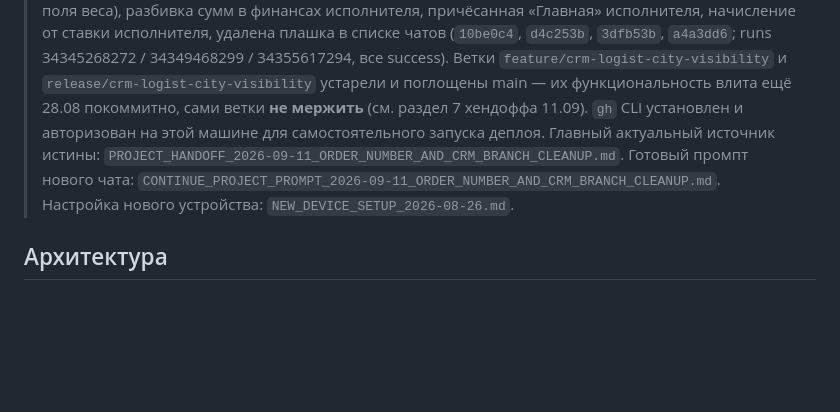
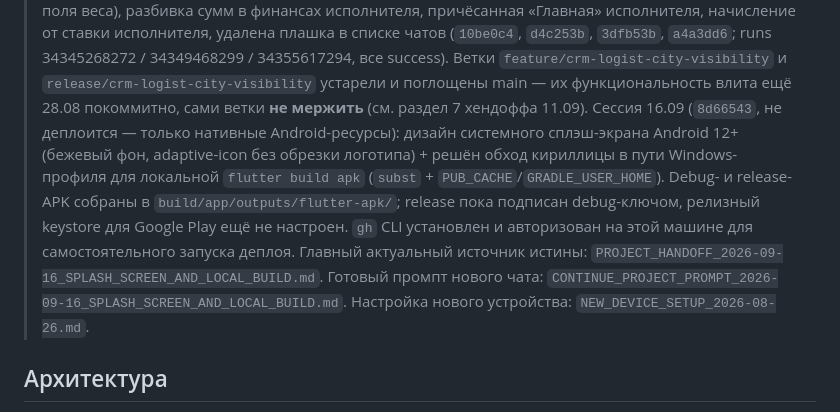
Before and after one commit to tonimasite-dotcom/gpm_platform, a Markdown page: README.md, the part around the change. Drawn GitHub-style; blank space fills up the shorter version.

```diff
--- a/README.md
+++ b/README.md
@@ -25,11 +25,18 @@
 > `release/crm-logist-city-visibility` устарели и поглощены main — их
 > функциональность влита ещё 28.08 покоммитно, сами ветки **не мержить**
 > (см. раздел 7 хендоффа 11.09).
+> Сессия 16.09 (`8d66543`, не деплоится — только нативные Android-ресурсы):
+> дизайн системного сплэш-экрана Android 12+ (бежевый фон, adaptive-icon
+> без обрезки логотипа) + решён обход кириллицы в пути Windows-профиля для
+> локальной `flutter build apk` (`subst` + `PUB_CACHE`/`GRADLE_USER_HOME`).
+> Debug- и release-APK собраны в `build/app/outputs/flutter-apk/`;
+> release пока подписан debug-ключом, релизный keystore для Google Play
+> ещё не настроен.
 > `gh` CLI установлен и авторизован на этой машине для самостоятельного
 > запуска деплоя. Главный актуальный источник истины:
-> `PROJECT_HANDOFF_2026-09-11_ORDER_NUMBER_AND_CRM_BRANCH_CLEANUP.md`.
+> `PROJECT_HANDOFF_2026-09-16_SPLASH_SCREEN_AND_LOCAL_BUILD.md`.
 > Готовый промпт нового чата:
-> `CONTINUE_PROJECT_PROMPT_2026-09-11_ORDER_NUMBER_AND_CRM_BRANCH_CLEANUP.md`.
+> `CONTINUE_PROJECT_PROMPT_2026-09-16_SPLASH_SCREEN_AND_LOCAL_BUILD.md`.
 > Настройка нового устройства: `NEW_DEVICE_SETUP_2026-08-26.md`.
 
 ## Архитектура
```
Also changed, not shown: CONTINUE_PROJECT_PROMPT_2026-09-16_SPLASH_SCREEN_AND_LOCAL_BUILD.md (added, +90 -0 lines), PROJECT_HANDOFF_2026-09-16_SPLASH_SCREEN_AND_LOCAL_BUILD.md (added, +426 -0 lines).
